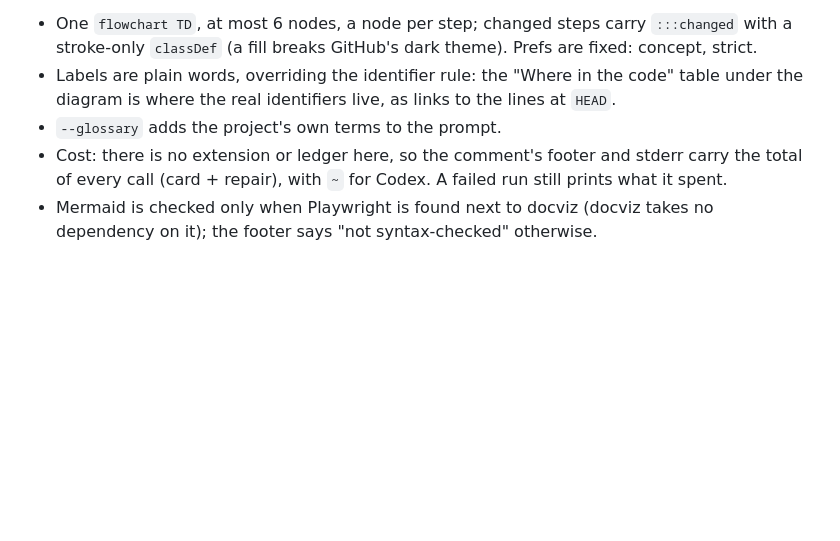
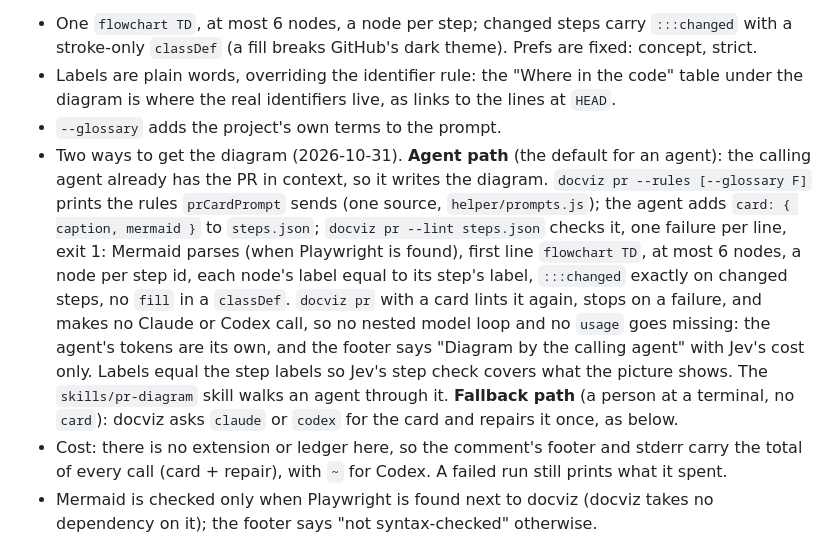
Before and after one commit to DerekHertz/docviz, a Markdown page: SPEC.md, the part around the change. Drawn GitHub-style; blank space fills up the shorter version.

```diff
--- a/SPEC.md
+++ b/SPEC.md
@@ -113,6 +113,18 @@ returns one PR comment.
 - Labels are plain words, overriding the identifier rule: the "Where in the code" table under the
   diagram is where the real identifiers live, as links to the lines at `HEAD`.
 - `--glossary` adds the project's own terms to the prompt.
+- Two ways to get the diagram (2026-10-31). **Agent path** (the default for an agent): the calling
+  agent already has the PR in context, so it writes the diagram. `docviz pr --rules [--glossary F]`
+  prints the rules `prCardPrompt` sends (one source, `helper/prompts.js`); the agent adds
+  `card: { caption, mermaid }` to `steps.json`; `docviz pr --lint steps.json` checks it, one failure
+  per line, exit 1: Mermaid parses (when Playwright is found), first line `flowchart TD`, at most 6
+  nodes, a node per step id, each node's label equal to its step's label, `:::changed` exactly on
+  changed steps, no `fill` in a `classDef`. `docviz pr` with a card lints it again, stops on a
+  failure, and makes no Claude or Codex call, so no nested model loop and no `usage` goes missing:
+  the agent's tokens are its own, and the footer says "Diagram by the calling agent" with Jev's
+  cost only. Labels equal the step labels so Jev's step check covers what the picture shows. The
+  `skills/pr-diagram` skill walks an agent through it. **Fallback path** (a person at a terminal,
+  no `card`): docviz asks `claude` or `codex` for the card and repairs it once, as below.
 - Cost: there is no extension or ledger here, so the comment's footer and stderr carry the total of
   every call (card + repair), with `~` for Codex. A failed run still prints what it spent.
 - Mermaid is checked only when Playwright is found next to docviz (docviz takes no dependency on
```
Also changed, not shown: README.md (+8 -0 lines).
